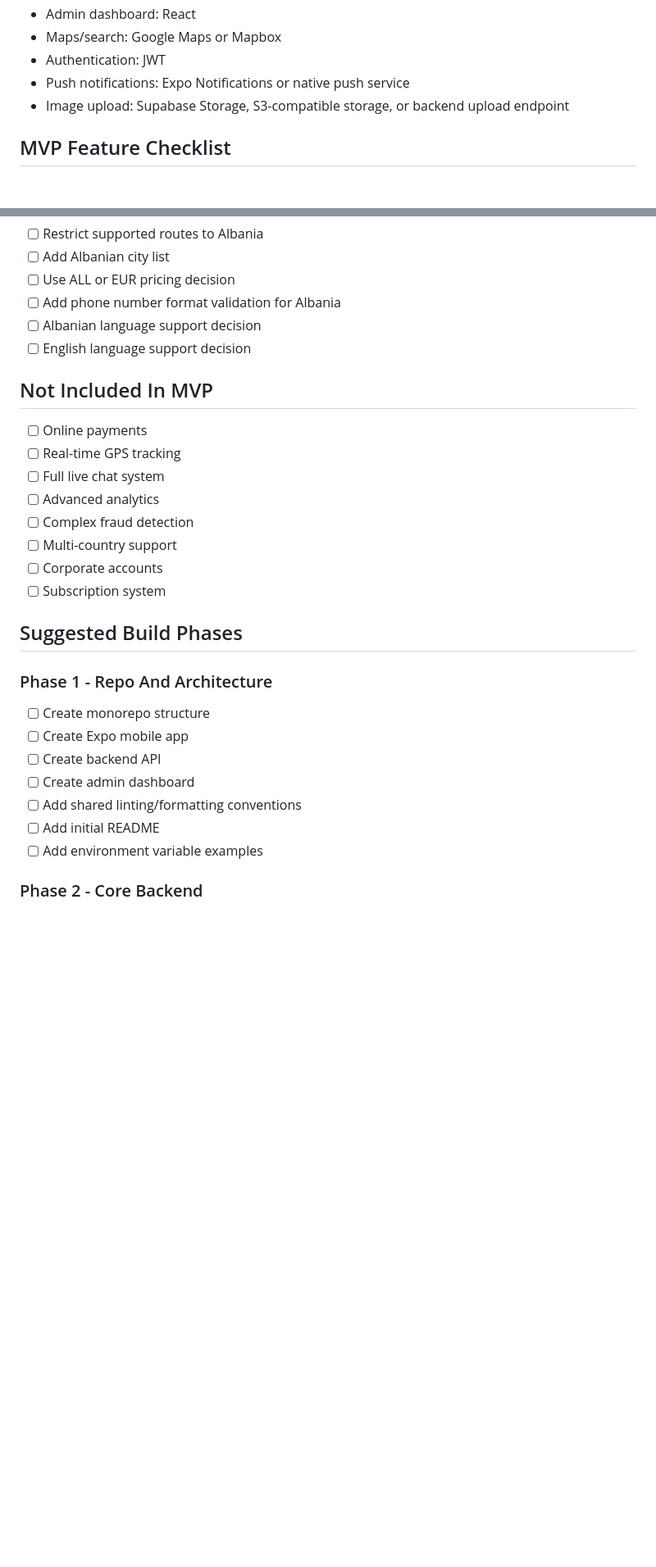
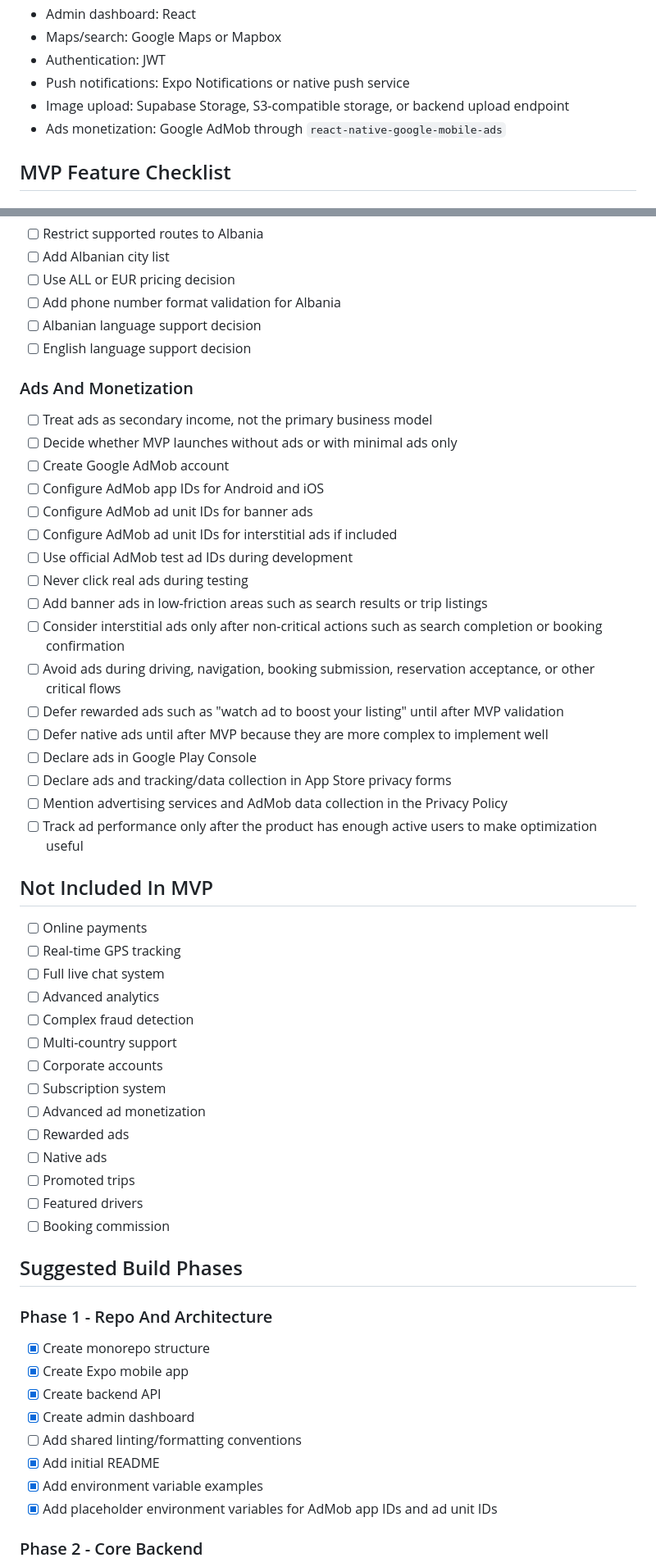
Before and after one commit to IGB-CE/nisemi, a Markdown page: AGENTS.md, 2 parts joined by grey strips. Shown at 82% size. GitHub-like rendering; blank space fills up the shorter version.

```diff
--- a/AGENTS.md
+++ b/AGENTS.md
@@ -25,6 +25,7 @@ Online payments, live GPS tracking, and full chat are not part of the MVP.
 - Authentication: JWT
 - Push notifications: Expo Notifications or native push service
 - Image upload: Supabase Storage, S3-compatible storage, or backend upload endpoint
+- Ads monetization: Google AdMob through `react-native-google-mobile-ads`
 
 ## MVP Feature Checklist
 
@@ -122,6 +123,26 @@ Online payments, live GPS tracking, and full chat are not part of the MVP.
 - [ ] Albanian language support decision
 - [ ] English language support decision
 
+### Ads And Monetization
+
+- [ ] Treat ads as secondary income, not the primary business model
+- [ ] Decide whether MVP launches without ads or with minimal ads only
+- [ ] Create Google AdMob account
+- [ ] Configure AdMob app IDs for Android and iOS
+- [ ] Configure AdMob ad unit IDs for banner ads
+- [ ] Configure AdMob ad unit IDs for interstitial ads if included
+- [ ] Use official AdMob test ad IDs during development
+- [ ] Never click real ads during testing
+- [ ] Add banner ads in low-friction areas such as search results or trip listings
+- [ ] Consider interstitial ads only after non-critical actions such as search completion or booking confirmation
+- [ ] Avoid ads during driving, navigation, booking submission, reservation acceptance, or other critical flows
+- [ ] Defer rewarded ads such as "watch ad to boost your listing" until after MVP validation
+- [ ] Defer native ads until after MVP because they are more complex to implement well
+- [ ] Declare ads in Google Play Console
+- [ ] Declare ads and tracking/data collection in App Store privacy forms
+- [ ] Mention advertising services and AdMob data collection in the Privacy Policy
+- [ ] Track ad performance only after the product has enough active users to make optimization useful
+
 ## Not Included In MVP
 
 - [ ] Online payments
@@ -132,18 +153,25 @@ Online payments, live GPS tracking, and full chat are not part of the MVP.
 - [ ] Multi-country support
 - [ ] Corporate accounts
 - [ ] Subscription system
+- [ ] Advanced ad monetization
+- [ ] Rewarded ads
+- [ ] Native ads
+- [ ] Promoted trips
+- [ ] Featured drivers
+- [ ] Booking commission
 
 ## Suggested Build Phases
 
 ### Phase 1 - Repo And Architecture
 
-- [ ] Create monorepo structure
-- [ ] Create Expo mobile app
-- [ ] Create backend API
-- [ ] Create admin dashboard
+- [x] Create monorepo structure
+- [x] Create Expo mobile app
+- [x] Create backend API
+- [x] Create admin dashboard
 - [ ] Add shared linting/formatting conventions
-- [ ] Add initial README
-- [ ] Add environment variable examples
+- [x] Add initial README
+- [x] Add environment variable examples
+- [x] Add placeholder environment variables for AdMob app IDs and ad unit IDs
 
 ### Phase 2 - Core Backend
 
```
Also changed, not shown: other parts of AGENTS.md (+42 -4 lines).
